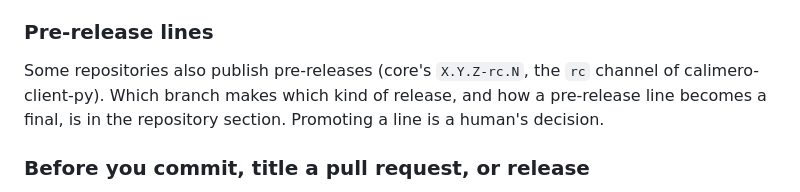
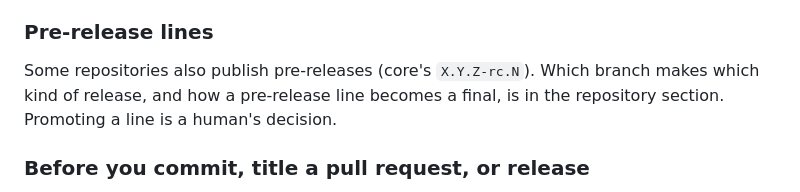
Before and after one commit to calimero-network/mero-js, a Markdown page: RELEASING.md, the part around the change. Drawn GitHub-style.

Commit message:
docs(release): calimero-client-py has no pre-release line (#373)

```diff
--- a/RELEASING.md
+++ b/RELEASING.md
@@ -122,8 +122,8 @@ major, and expect an accidental major to cut the whole fleet off silently.
 
 ### Pre-release lines
 
-Some repositories also publish pre-releases (core's `X.Y.Z-rc.N`, the `rc`
-channel of calimero-client-py). Which branch makes which kind of release, and
+Some repositories also publish pre-releases (core's `X.Y.Z-rc.N`).
+Which branch makes which kind of release, and
 how a pre-release line becomes a final, is in the repository section. Promoting
 a line is a human's decision.
 
```
